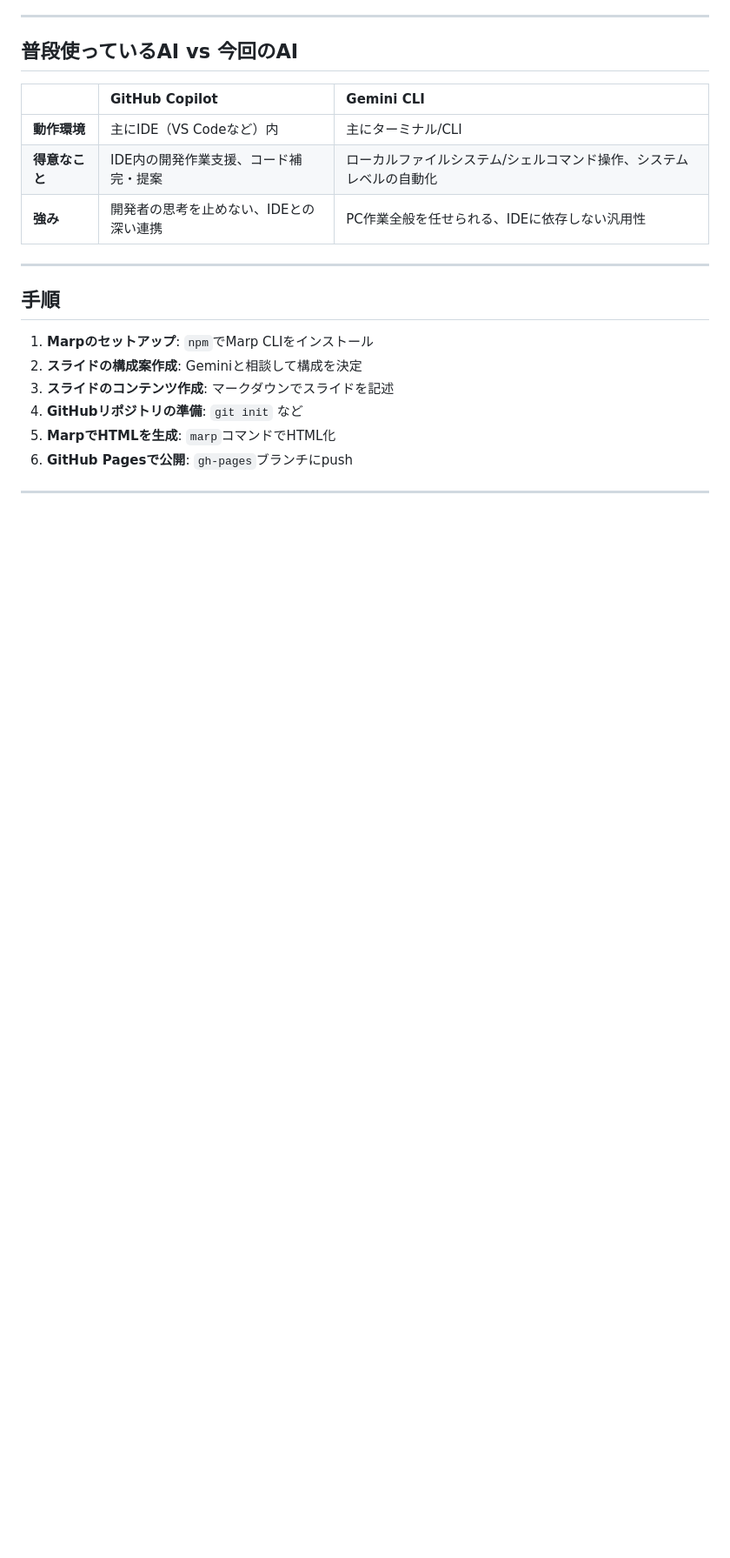
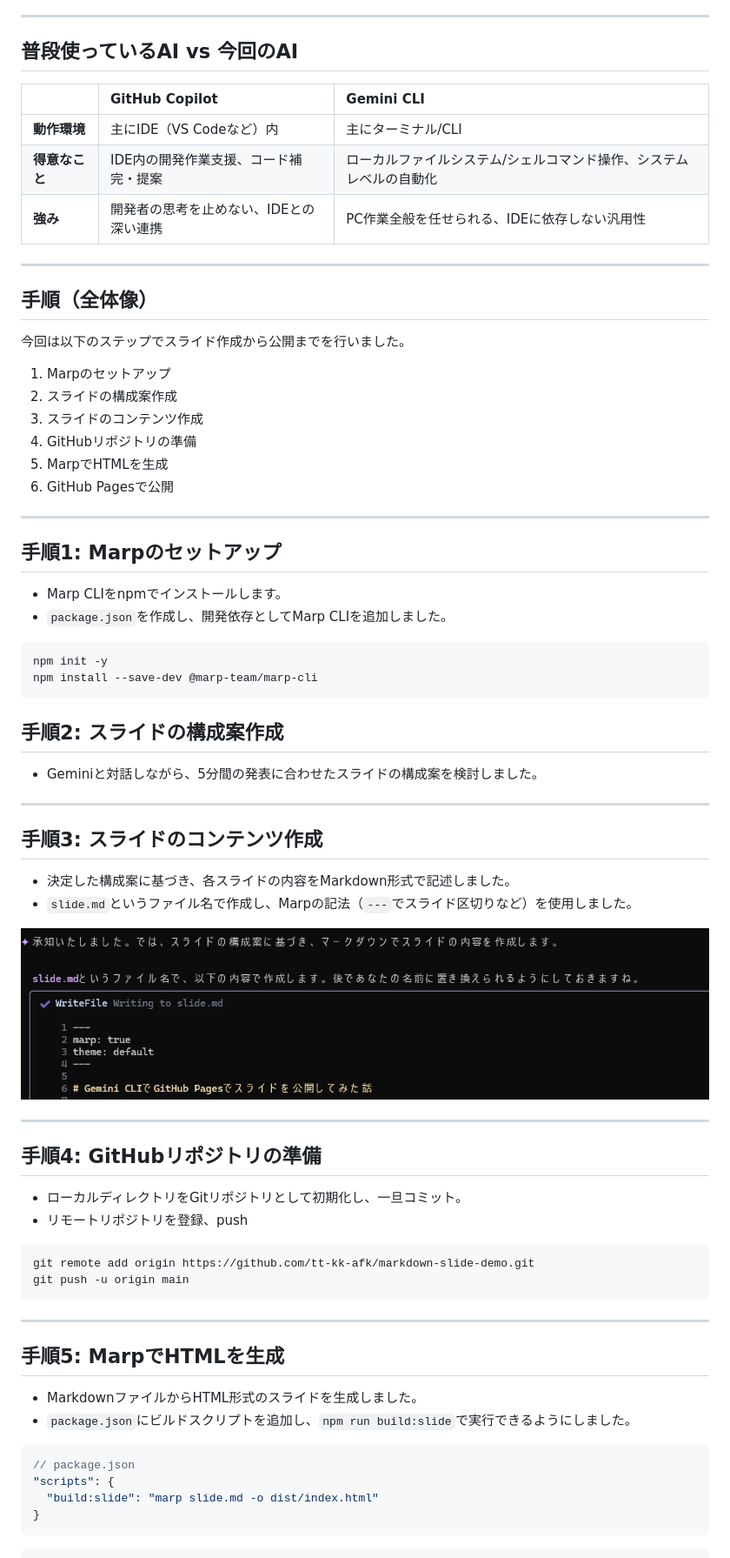
Before and after one commit to tt-kk-afk/markdown-slide-demo, a Markdown page: slide.md, the part around the change printed below. Shown: that part at 87% size. Drawn GitHub-style; pictures changed too: image.png (added); blank space fills up the shorter version.

Commit message:
feat: 「手順」スライドを詳細化

````diff
--- a/slide.md
+++ b/slide.md
@@ -64,11 +64,65 @@ style: |
 
 ---
 
-## 手順
+## 手順（全体像）
 
-1. **Marpのセットアップ**: `npm`でMarp CLIをインストール
-2. **スライドの構成案作成**: Geminiと相談して構成を決定
-3. **スライドのコンテンツ作成**: マークダウンでスライドを記述
-4. **GitHubリポジトリの準備**: `git init` など
-5. **MarpでHTMLを生成**: `marp`コマンドでHTML化
-6. **GitHub Pagesで公開**: `gh-pages`ブランチにpush
+今回は以下のステップでスライド作成から公開までを行いました。
+
+1.  Marpのセットアップ
+2.  スライドの構成案作成
+3.  スライドのコンテンツ作成
+4.  GitHubリポジトリの準備
+5.  MarpでHTMLを生成
+6.  GitHub Pagesで公開
+
+---
+
+## 手順1: Marpのセットアップ
+
+- Marp CLIをnpmでインストールします。
+- `package.json`を作成し、開発依存としてMarp CLIを追加しました。
+
+```bash
+npm init -y
+npm install --save-dev @marp-team/marp-cli
+```
+
+## 手順2: スライドの構成案作成
+
+- Geminiと対話しながら、5分間の発表に合わせたスライドの構成案を検討しました。
+
+---
+
+## 手順3: スライドのコンテンツ作成
+
+- 決定した構成案に基づき、各スライドの内容をMarkdown形式で記述しました。
+- `slide.md`というファイル名で作成し、Marpの記法（`---`でスライド区切りなど）を使用しました。
+
+![alt text](image.png)
+
+---
+
+## 手順4: GitHubリポジトリの準備
+
+- ローカルディレクトリをGitリポジトリとして初期化し、一旦コミット。
+- リモートリポジトリを登録、push
+
+```bash
+git remote add origin https://github.com/tt-kk-afk/markdown-slide-demo.git
+git push -u origin main
+```
+
+---
+
+## 手順5: MarpでHTMLを生成
+
+- MarkdownファイルからHTML形式のスライドを生成しました。
+- `package.json`にビルドスクリプトを追加し、`npm run build:slide`で実行できるようにしました。
+
+```json
+// package.json
+"scripts": {
+  "build:slide": "marp slide.md -o dist/index.html"
+}
+```
+
````
Also changed, not shown: other parts of slide.md (+30 -3 lines), image-1.png (added), image-2.png (added), 1 other file.
